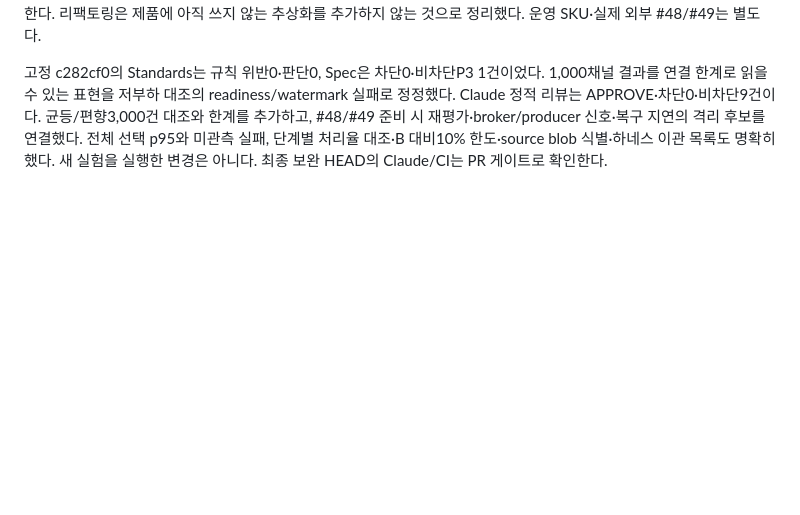
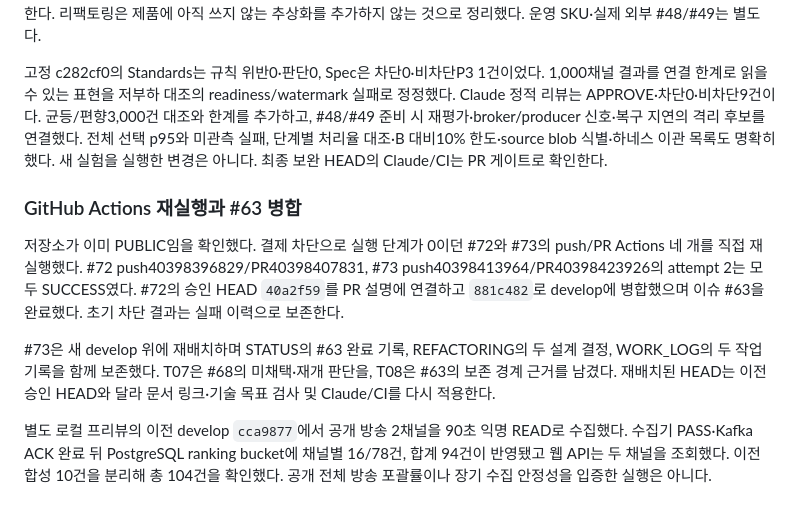
Before and after one commit to joejaeyoung/jigeumini, a Markdown page: docs/WORK_LOG.md, the part around the change. Drawn GitHub-style; blank space fills up the shorter version.

```diff
--- a/docs/WORK_LOG.md
+++ b/docs/WORK_LOG.md
@@ -714,3 +714,11 @@ Standards의 d4aa22c delta 검토는 규칙 위반0·판단 지적0이다. Spec
 이 작업은 #68의 명시된 미채택 분기를 따른다. 제품 S3 구현·품질/전환/PITR·반복 성능 시험은 실행하지 않았으며, 기술 목표 T07을 완전 검증으로 올리지 않았다. 재개 문턱·효과 판정 비율은 이번 결정에서 정한 실험 기준이며 실측 수치와 구분한다. 리팩토링은 제품에 아직 쓰지 않는 추상화를 추가하지 않는 것으로 정리했다. 운영 SKU·실제 외부 #48/#49는 별도다.
 
 고정 c282cf0의 Standards는 규칙 위반0·판단0, Spec은 차단0·비차단P3 1건이었다. 1,000채널 결과를 연결 한계로 읽을 수 있는 표현을 저부하 대조의 readiness/watermark 실패로 정정했다. Claude 정적 리뷰는 APPROVE·차단0·비차단9건이다. 균등/편향3,000건 대조와 한계를 추가하고, #48/#49 준비 시 재평가·broker/producer 신호·복구 지연의 격리 후보를 연결했다. 전체 선택 p95와 미관측 실패, 단계별 처리율 대조·B 대비10% 한도·source blob 식별·하네스 이관 목록도 명확히 했다. 새 실험을 실행한 변경은 아니다. 최종 보완 HEAD의 Claude/CI는 PR 게이트로 확인한다.
+
+### GitHub Actions 재실행과 #63 병합
+
+저장소가 이미 PUBLIC임을 확인했다. 결제 차단으로 실행 단계가 0이던 #72와 #73의 push/PR Actions 네 개를 직접 재실행했다. #72 push40398396829/PR40398407831, #73 push40398413964/PR40398423926의 attempt 2는 모두 SUCCESS였다. #72의 승인 HEAD `40a2f59`를 PR 설명에 연결하고 `881c482`로 develop에 병합했으며 이슈 #63을 완료했다. 초기 차단 결과는 실패 이력으로 보존한다.
+
+#73은 새 develop 위에 재배치하며 STATUS의 #63 완료 기록, REFACTORING의 두 설계 결정, WORK_LOG의 두 작업 기록을 함께 보존했다. T07은 #68의 미채택·재개 판단을, T08은 #63의 보존 경계 근거를 남겼다. 재배치된 HEAD는 이전 승인 HEAD와 달라 문서 링크·기술 목표 검사 및 Claude/CI를 다시 적용한다.
+
+별도 로컬 프리뷰의 이전 develop `cca9877`에서 공개 방송 2채널을 90초 익명 READ로 수집했다. 수집기 PASS·Kafka ACK 완료 뒤 PostgreSQL ranking bucket에 채널별 16/78건, 합계 94건이 반영됐고 웹 API는 두 채널을 조회했다. 이전 합성 10건을 분리해 총 104건을 확인했다. 공개 전체 방송 포괄률이나 장기 수집 안정성을 입증한 실행은 아니다.
```
Also changed, not shown: docs/STATUS.md (+8 -7 lines).
